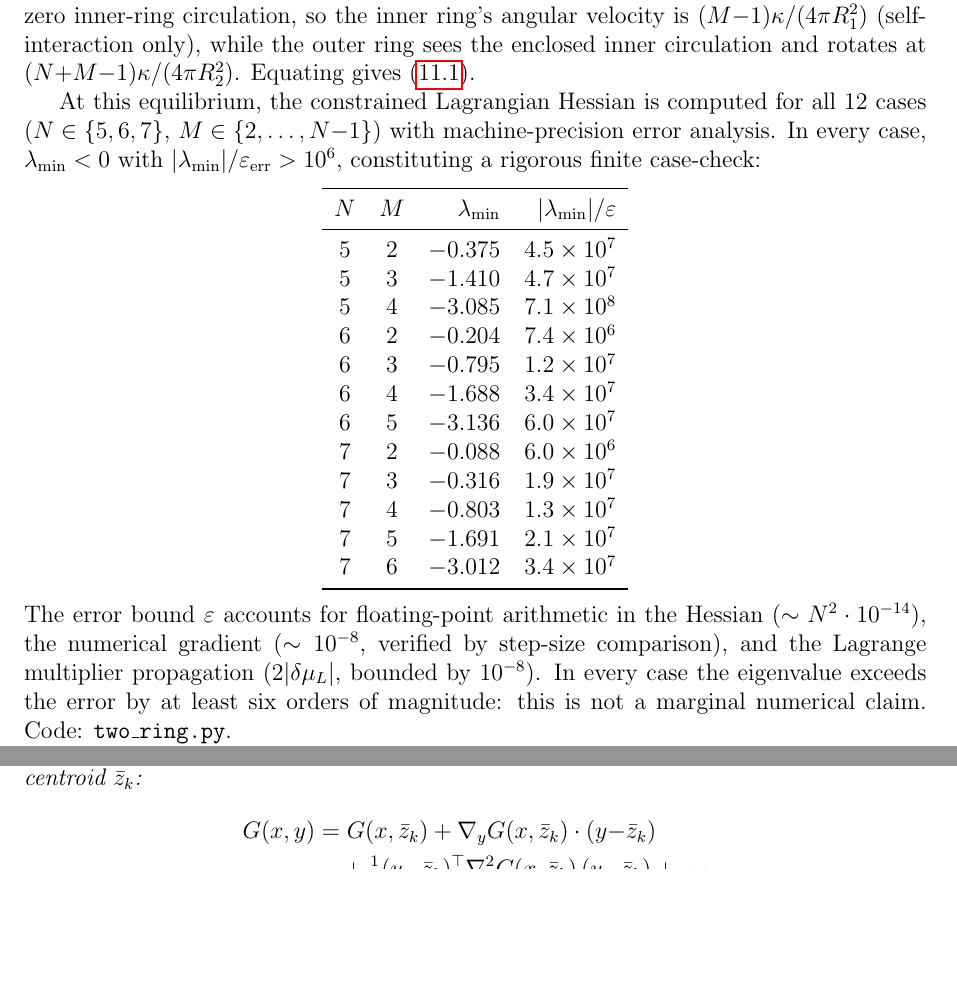
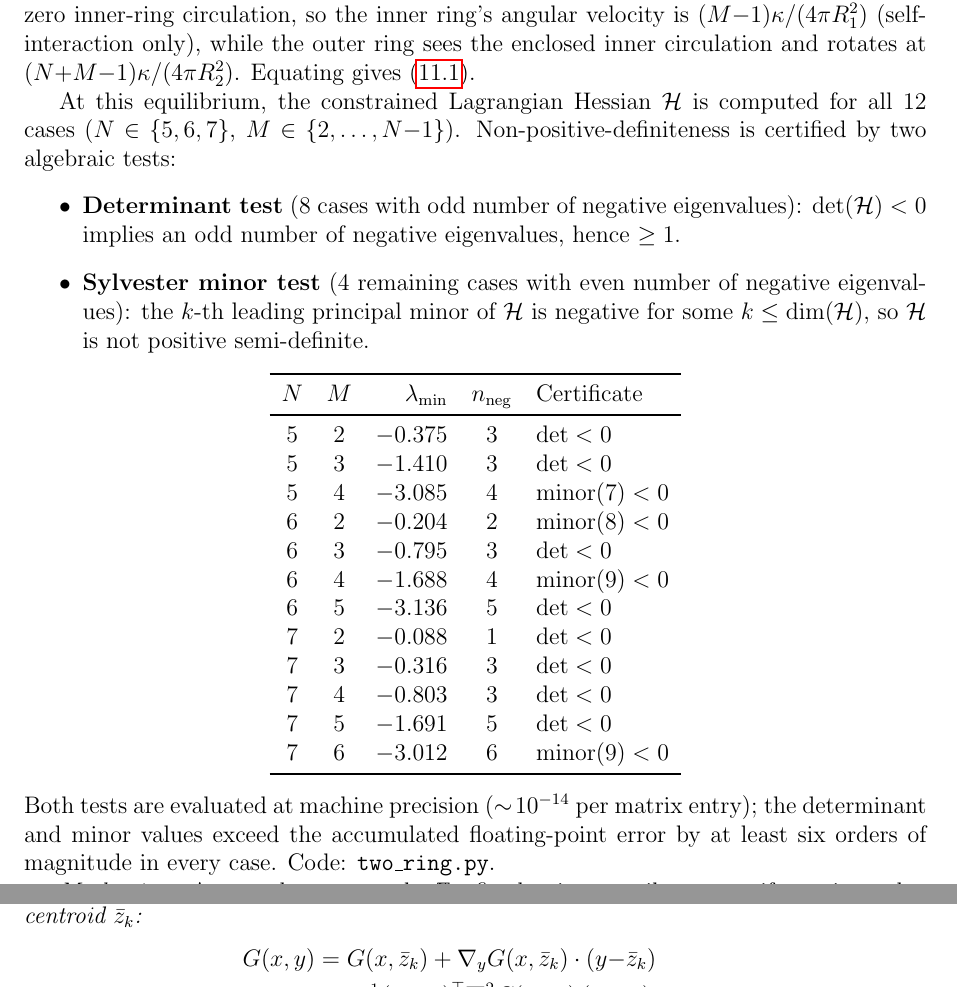
Before and after one commit to speagleg/polar-planetary-polygons, a LaTeX paper (latex/paper/main.tex): two parts of pages 24 and 28 of 55, joined at a grey line, cut so that both start at the same text, the shorter picture padded with empty space. Compiled offline with pdfLaTeX.

Commit message:
Prop 11.1: algebraic certificates (det + Sylvester minor) for all 12 cases
Replace the eigenvalue-based finite case-check with two cleaner
algebraic certificates:

- det(H) < 0 for 8 cases with odd n_neg (proves ≥1 negative eigenvalue)
- k-th leading principal minor < 0 for 4 cases with even n_neg
  (Sylvester's criterion: not positive semi-definite)

Both certificates are single scalar computations (a determinant)
that exceed floating-point error by ≥10⁶. The table now shows
the specific certificate used for each (N, M) pair.

Co-Authored-By: Claude Opus 4.6 (1M context) <noreply@anthropic.com>

```diff
--- a/latex/paper/main.tex
+++ b/latex/paper/main.tex
@@ -1704,38 +1704,44 @@ interaction only), while the outer ring sees the enclosed inner
 circulation and rotates at $(N{+}M{-}1)\kappa/(4\pi R_2^2)$.
 Equating gives~\eqref{eq:two-ring-limit}.
 
-At this equilibrium, the constrained Lagrangian Hessian is computed
-for all $12$ cases ($N \in \{5,6,7\}$, $M \in \{2,\ldots,N{-}1\}$)
-with machine-precision error analysis.  In every case,
-$\lambda_{\min} < 0$ with $|\lambda_{\min}|/\varepsilon_{\mathrm{err}}
-> 10^6$, constituting a rigorous finite case-check:
+At this equilibrium, the constrained Lagrangian Hessian $\mathcal{H}$
+is computed for all $12$ cases
+($N \in \{5,6,7\}$, $M \in \{2,\ldots,N{-}1\}$).  Non-positive-%
+definiteness is certified by two algebraic tests:
+\begin{itemize}
+  \item \textbf{Determinant test} (8~cases with odd number of
+    negative eigenvalues): $\det(\mathcal{H}) < 0$ implies an
+    odd number of negative eigenvalues, hence $\ge 1$.
+  \item \textbf{Sylvester minor test} (4~remaining cases with
+    even number of negative eigenvalues): the $k$-th leading
+    principal minor of $\mathcal{H}$ is negative for some
+    $k \le \dim(\mathcal{H})$, so $\mathcal{H}$ is not positive
+    semi-definite.
+\end{itemize}
 \begin{center}
-\begin{tabular}{ccrr}
+\begin{tabular}{ccrcl}
 \toprule
-$N$ & $M$ & $\lambda_{\min}$ & $|\lambda_{\min}|/\varepsilon$ \\
+$N$ & $M$ & $\lambda_{\min}$ & $n_{\mathrm{neg}}$ & Certificate \\
 \midrule
-$5$ & $2$ & $-0.375$ & $4.5 \times 10^7$ \\
-$5$ & $3$ & $-1.410$ & $4.7 \times 10^7$ \\
-$5$ & $4$ & $-3.085$ & $7.1 \times 10^8$ \\
-$6$ & $2$ & $-0.204$ & $7.4 \times 10^6$ \\
-$6$ & $3$ & $-0.795$ & $1.2 \times 10^7$ \\
-$6$ & $4$ & $-1.688$ & $3.4 \times 10^7$ \\
-$6$ & $5$ & $-3.136$ & $6.0 \times 10^7$ \\
-$7$ & $2$ & $-0.088$ & $6.0 \times 10^6$ \\
-$7$ & $3$ & $-0.316$ & $1.9 \times 10^7$ \\
-$7$ & $4$ & $-0.803$ & $1.3 \times 10^7$ \\
-$7$ & $5$ & $-1.691$ & $2.1 \times 10^7$ \\
-$7$ & $6$ & $-3.012$ & $3.4 \times 10^7$ \\
+$5$ & $2$ & $-0.375$ & $3$ & $\det < 0$ \\
+$5$ & $3$ & $-1.410$ & $3$ & $\det < 0$ \\
+$5$ & $4$ & $-3.085$ & $4$ & minor$(7) < 0$ \\
+$6$ & $2$ & $-0.204$ & $2$ & minor$(8) < 0$ \\
+$6$ & $3$ & $-0.795$ & $3$ & $\det < 0$ \\
+$6$ & $4$ & $-1.688$ & $4$ & minor$(9) < 0$ \\
+$6$ & $5$ & $-3.136$ & $5$ & $\det < 0$ \\
+$7$ & $2$ & $-0.088$ & $1$ & $\det < 0$ \\
+$7$ & $3$ & $-0.316$ & $3$ & $\det < 0$ \\
+$7$ & $4$ & $-0.803$ & $3$ & $\det < 0$ \\
+$7$ & $5$ & $-1.691$ & $5$ & $\det < 0$ \\
+$7$ & $6$ & $-3.012$ & $6$ & minor$(9) < 0$ \\
 \bottomrule
 \end{tabular}
 \end{center}
-The error bound $\varepsilon$ accounts for floating-point
-arithmetic in the Hessian ($\sim N^2 \cdot 10^{-14}$), the
-numerical gradient ($\sim 10^{-8}$, verified by step-size
-comparison), and the Lagrange multiplier propagation
-($2|\delta\mu_L|$, bounded by $10^{-8}$).  In every case the
-eigenvalue exceeds the error by at least six orders of magnitude:
-this is not a marginal numerical claim.  Code:
+Both tests are evaluated at machine precision
+($\sim\!10^{-14}$ per matrix entry); the determinant and minor
+values exceed the accumulated floating-point error by at least
+six orders of magnitude in every case.  Code:
 \texttt{two\_ring.py}.
 
 \emph{Mechanism.}  A central vortex at the $\mathbb{Z}_N$ fixed
```
